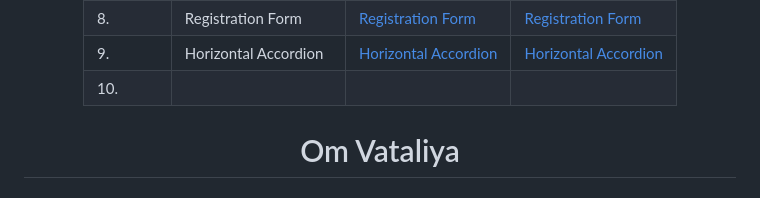
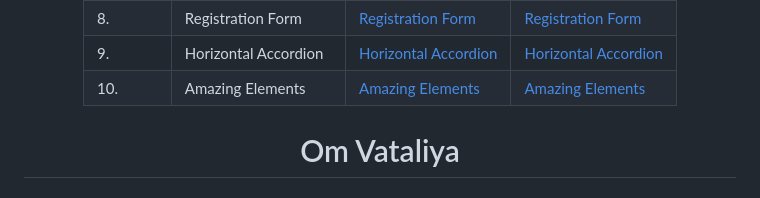
Before and after one commit to Omcodes23/The-100-Days-0f-code, a Markdown page: README.md, the part around the change. Rendered like a GitHub page.

```diff
--- a/README.md
+++ b/README.md
@@ -17,7 +17,7 @@
 |     7.     | Zoom-Image 		               | [Zoom-Image](https://zoom-image.vercel.app/)         						                                        | [Zoom-Image](https://github.com/Omcodes23/The-100-Days-0f-code/tree/1a55789a1c7e1f5875bb83c299576201ccd7bf31/23) |
 |     8.     | Registration Form 		               | [Registration Form]()     						                 | [Registration Form](https://github.com/Omcodes23/The-100-Days-0f-code/tree/4196d38202699012890d19bf9bd509a426e6d50b/24) |
 |     9.     | Horizontal Accordion			               | [Horizontal Accordion]() 							                                              | [Horizontal Accordion](https://github.com/Omcodes23/The-100-Days-0f-code/tree/4196d38202699012890d19bf9bd509a426e6d50b/25) |
-|     10.    | 			               | []() 							                                              | []() |
+|     10.    | Amazing Elements			               | [Amazing Elements]() 							                                              | [Amazing Elements]() |
 
 </div>
 
```
